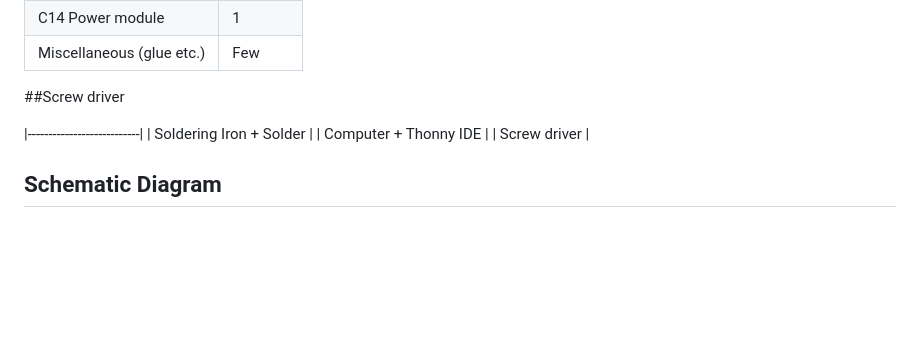
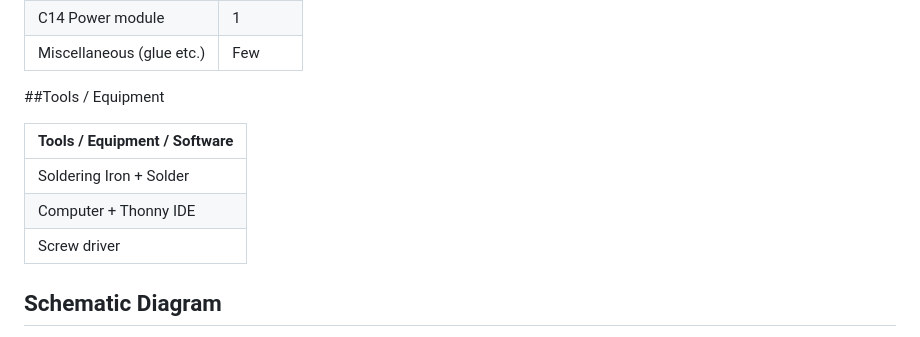
Before and after one commit to Guitarman9119/Raspberry-Pi-Pico-, a Markdown page: Wi-Fi Multi Plug/readme.MD, the part around the change. Rendered like a GitHub page; blank space fills up the shorter version.

```diff
--- a/Wi-Fi Multi Plug/readme.MD
+++ b/Wi-Fi Multi Plug/readme.MD
@@ -28,13 +28,13 @@ Special thanks to JLCPCB who sponsored this project by providing the PCB. If you
 | Miscellaneous (glue etc.) | Few      |
 
 
-##Screw driver
+##Tools / Equipment
 
-
-|---------------------------|
-| Soldering Iron + Solder   |
-| Computer + Thonny IDE     |
-| Screw driver              |
+|Tools / Equipment / Software|
+|----------------------------|
+| Soldering Iron + Solder    |
+| Computer + Thonny IDE      |
+| Screw driver               |
 
 
 ## Schematic Diagram&#x20;
```
